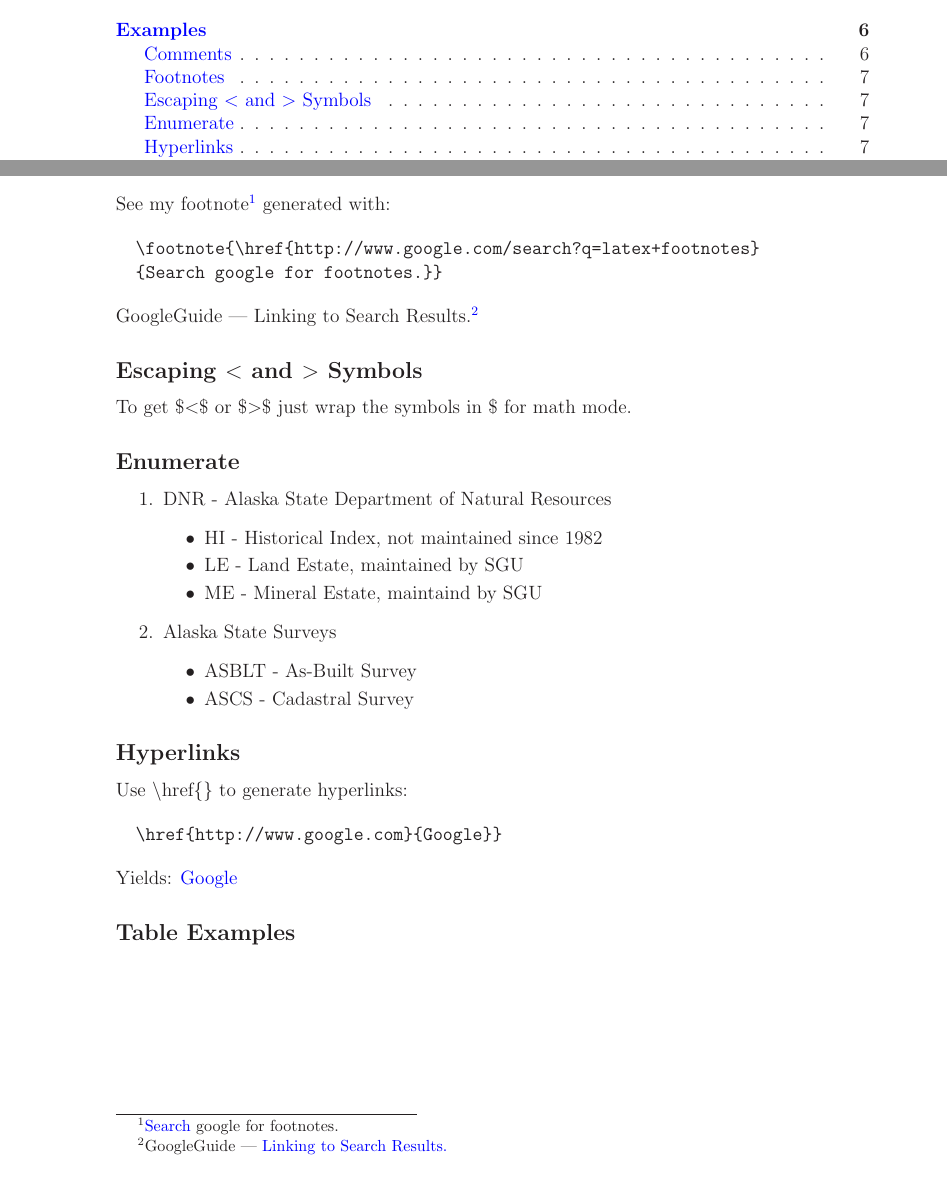
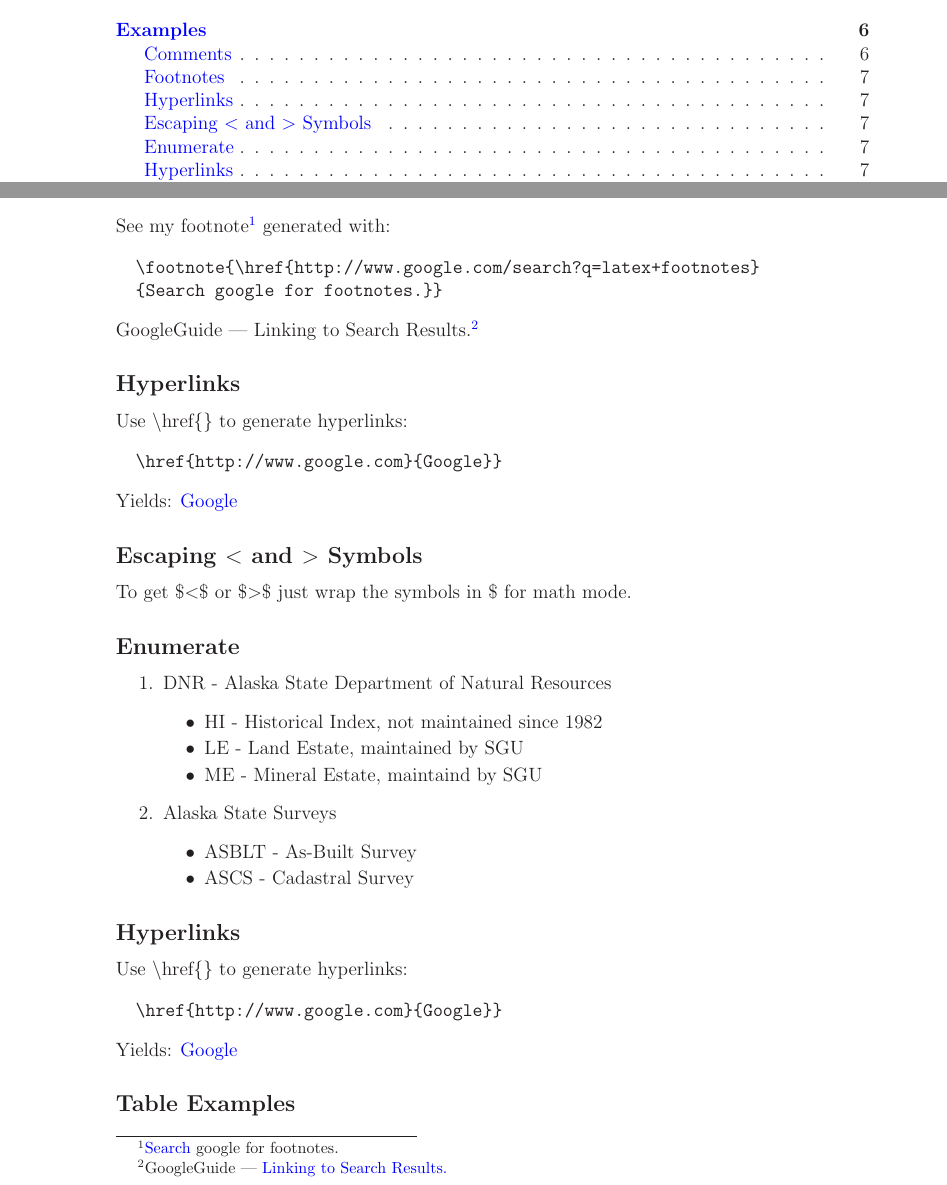
Before and after one commit to marcilr/tex-template, a LaTeX paper (template.tex, which reads 00SECTIONS/examples/examples.tex): two parts of pages 2 and 7 of 13, joined at a grey line, cut so that both start at the same text. Compiled offline with LaTeX, dvips and Ghostscript.

Commit message:
Added Hyperlinks subsection:   \input{00SECTIONS/examples/hyperlinks.tex}   %% Hyperlinks

```diff
--- a/00SECTIONS/examples/examples.tex
+++ b/00SECTIONS/examples/examples.tex
@@ -16,9 +16,9 @@ separate examples.tex file.
 %% NOTE: The examples sebsections paths are relative to the root
 %%       of the tex-template repository.
 %%
-\input{00SECTIONS/examples/comments.tex}    %% Comments
-\input{00SECTIONS/examples/footnotes.tex}   %% Footnotes
-
+\input{00SECTIONS/examples/comments.tex}     %% Comments
+\input{00SECTIONS/examples/footnotes.tex}    %% Footnotes
+\input{00SECTIONS/examples/hyperlinks.tex}   %% Hyperlinks
 
 \subsection{Escaping $<$ and $>$ Symbols}
 To get \$$<$\$ or \$$>$\$ just wrap the symbols in \$ for math mode.
```
